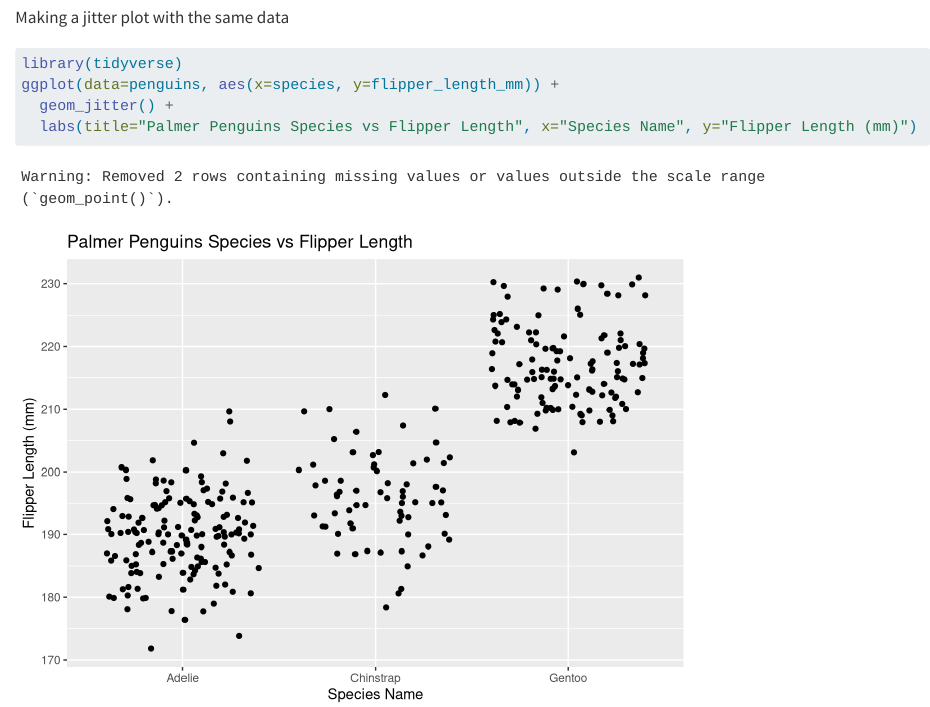
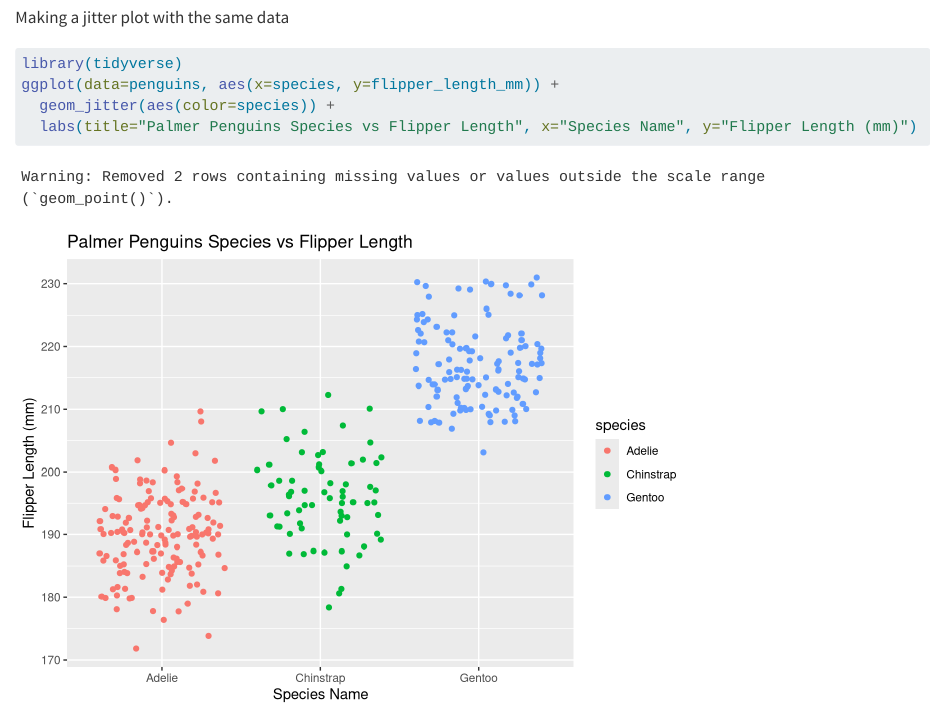
Before and after one commit to sofiasarak/eds212-day2-tasks, a Quarto document (eds212_day2_activities.qmd): the page in a window 1100 px wide, from 1980 px down. Rendered offline with R 4.5, knitr and Pandoc in place of Quarto, with nearby package versions; code that draws random numbers runs with fixed seeds of ours.

Commit message:
Changed the last plot so the species are colored!

````diff
--- a/eds212_day2_activities.qmd
+++ b/eds212_day2_activities.qmd
@@ -49,6 +49,6 @@ Making a jitter plot with the same data
 ```{r}
 library(tidyverse)
 ggplot(data=penguins, aes(x=species, y=flipper_length_mm)) +
-  geom_jitter() +
+  geom_jitter(aes(color=species)) +
   labs(title="Palmer Penguins Species vs Flipper Length", x="Species Name", y="Flipper Length (mm)")
 ```
````
